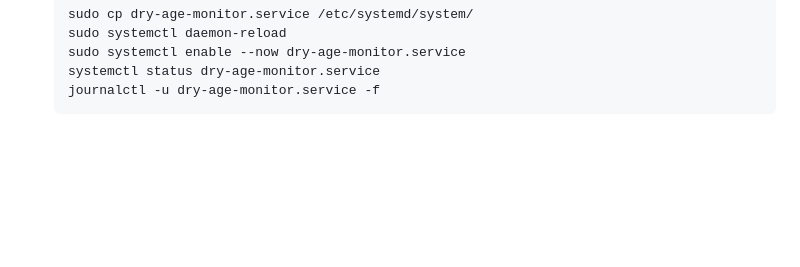
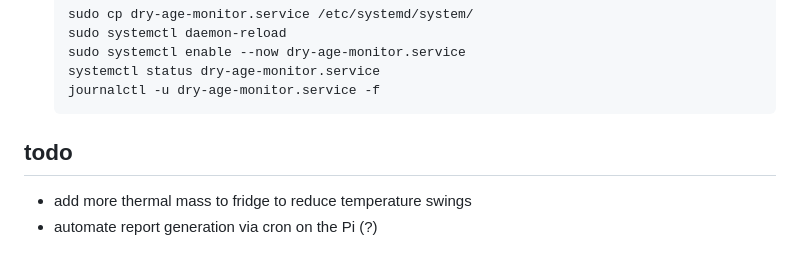
Before and after one commit to tanho63/dry-age-monitor, a Markdown page: README.md, the part around the change. Rendered like a GitHub page; blank space fills up the shorter version.

Commit message:
update readme
Former-commit-id: 2dffd62727b519aeff68b05bf0cc2fd36fdc8bcc

````diff
--- a/README.md
+++ b/README.md
@@ -79,3 +79,8 @@ not yet used:
     systemctl status dry-age-monitor.service
     journalctl -u dry-age-monitor.service -f
     ```
+
+## todo
+
+- add more thermal mass to fridge to reduce temperature swings
+- automate report generation via cron on the Pi (?)
````
